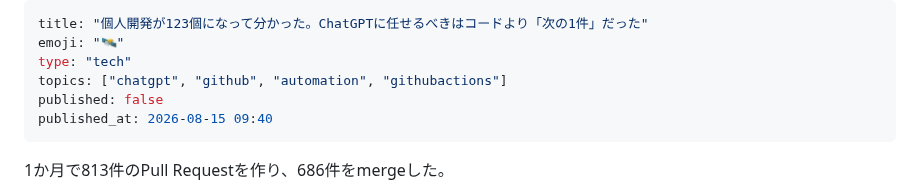
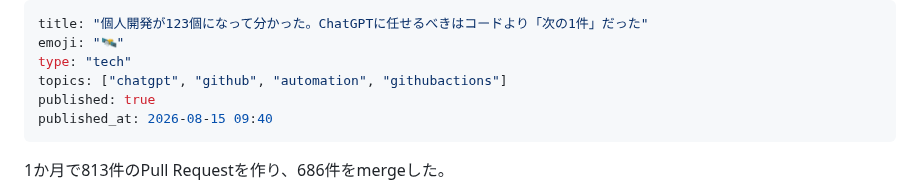
Before and after one commit to KAFKA2306/articles, a Markdown page: articles/chatgpt-multiproject-autonomy.md, the part around the change. GitHub-like rendering.

Commit message:
publish: release chatgpt-multiproject-autonomy through verified gate

```diff
--- a/articles/chatgpt-multiproject-autonomy.md
+++ b/articles/chatgpt-multiproject-autonomy.md
@@ -3,7 +3,7 @@ title: "個人開発が123個になって分かった。ChatGPTに任せるべ
 emoji: "🛰️"
 type: "tech"
 topics: ["chatgpt", "github", "automation", "githubactions"]
-published: false
+published: true
 published_at: 2026-08-15 09:40
 ---
 
```
